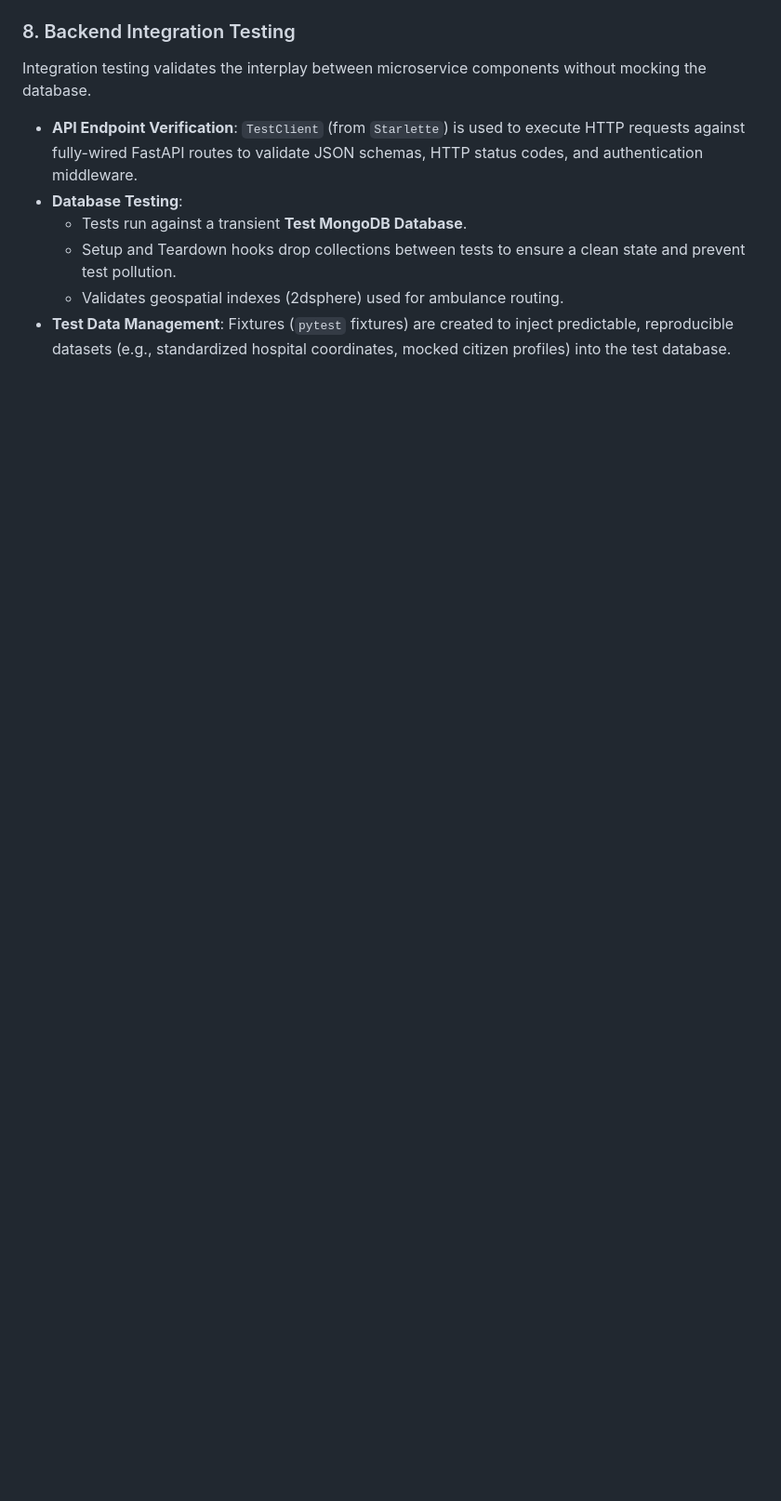
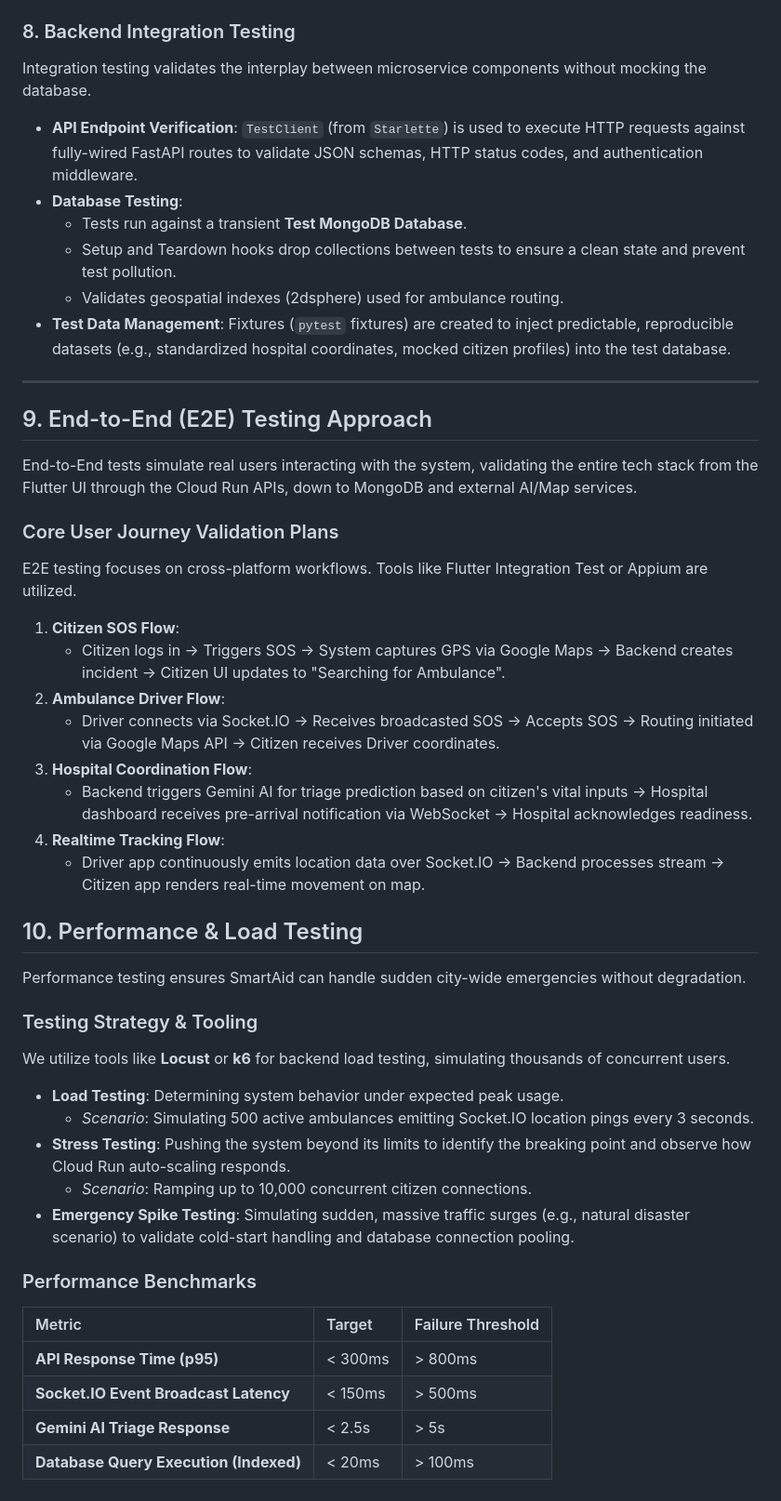
Before and after one commit to Dharun2712/Deccan-Aid, a Markdown page: docs/testing-strategy.md, the part around the change. Shown at 93% size. GitHub-like rendering; blank space fills up the shorter version.

Commit message:
Document end-to-end and performance testing approach

```diff
--- a/docs/testing-strategy.md
+++ b/docs/testing-strategy.md
@@ -71,3 +71,40 @@ Integration testing validates the interplay between microservice components with
   - Setup and Teardown hooks drop collections between tests to ensure a clean state and prevent test pollution.
   - Validates geospatial indexes (2dsphere) used for ambulance routing.
 - **Test Data Management**: Fixtures (`pytest` fixtures) are created to inject predictable, reproducible datasets (e.g., standardized hospital coordinates, mocked citizen profiles) into the test database.
+
+---
+
+## 9. End-to-End (E2E) Testing Approach
+End-to-End tests simulate real users interacting with the system, validating the entire tech stack from the Flutter UI through the Cloud Run APIs, down to MongoDB and external AI/Map services.
+
+### Core User Journey Validation Plans
+E2E testing focuses on cross-platform workflows. Tools like Flutter Integration Test or Appium are utilized.
+
+1. **Citizen SOS Flow**:
+   - Citizen logs in -> Triggers SOS -> System captures GPS via Google Maps -> Backend creates incident -> Citizen UI updates to "Searching for Ambulance".
+2. **Ambulance Driver Flow**:
+   - Driver connects via Socket.IO -> Receives broadcasted SOS -> Accepts SOS -> Routing initiated via Google Maps API -> Citizen receives Driver coordinates.
+3. **Hospital Coordination Flow**:
+   - Backend triggers Gemini AI for triage prediction based on citizen's vital inputs -> Hospital dashboard receives pre-arrival notification via WebSocket -> Hospital acknowledges readiness.
+4. **Realtime Tracking Flow**:
+   - Driver app continuously emits location data over Socket.IO -> Backend processes stream -> Citizen app renders real-time movement on map.
+
+## 10. Performance & Load Testing
+Performance testing ensures SmartAid can handle sudden city-wide emergencies without degradation.
+
+### Testing Strategy & Tooling
+We utilize tools like **Locust** or **k6** for backend load testing, simulating thousands of concurrent users.
+
+- **Load Testing**: Determining system behavior under expected peak usage.
+  - *Scenario*: Simulating 500 active ambulances emitting Socket.IO location pings every 3 seconds.
+- **Stress Testing**: Pushing the system beyond its limits to identify the breaking point and observe how Cloud Run auto-scaling responds.
+  - *Scenario*: Ramping up to 10,000 concurrent citizen connections.
+- **Emergency Spike Testing**: Simulating sudden, massive traffic surges (e.g., natural disaster scenario) to validate cold-start handling and database connection pooling.
+
+### Performance Benchmarks
+| Metric | Target | Failure Threshold |
+| :--- | :--- | :--- |
+| **API Response Time (p95)** | < 300ms | > 800ms |
+| **Socket.IO Event Broadcast Latency** | < 150ms | > 500ms |
+| **Gemini AI Triage Response** | < 2.5s | > 5s |
+| **Database Query Execution (Indexed)** | < 20ms | > 100ms |
```
